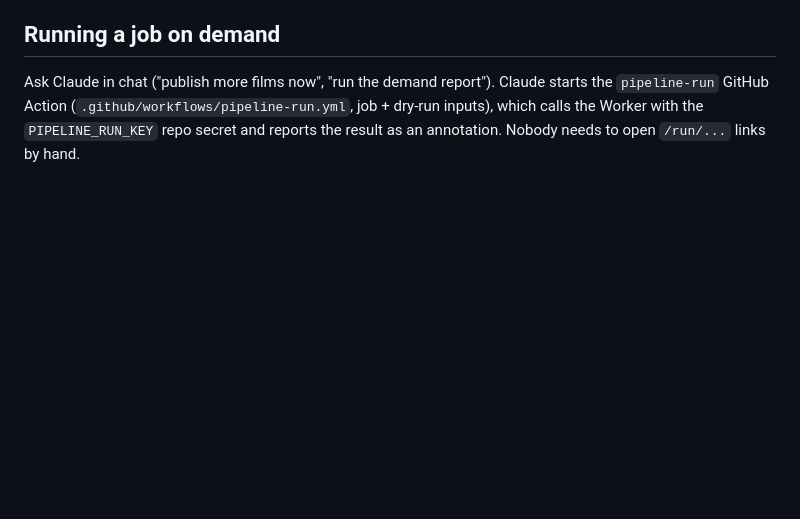
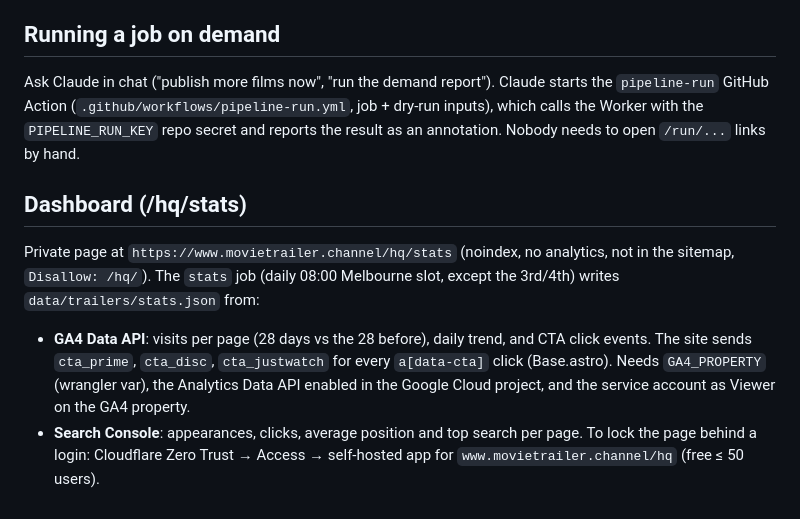
Before and after one commit to simonpatrickfarrugia-beep/site-factory, a Markdown page: docs/PIPELINE.md, the part around the change. Drawn GitHub-style; blank space fills up the shorter version.

Commit message:
Docs: dashboard
Co-Authored-By: Claude Opus 5.5 <noreply@anthropic.com>
Claude-Session: https://claude.ai/code/session_01G9hbnzh7dBnbSjmGX9TGsm

```diff
--- a/docs/PIPELINE.md
+++ b/docs/PIPELINE.md
@@ -110,3 +110,13 @@ Matching is strict: the cleaned title must equal OMDb's title, and the years mus
 Ask Claude in chat ("publish more films now", "run the demand report"). Claude starts the `pipeline-run` GitHub Action
 (`.github/workflows/pipeline-run.yml`, job + dry-run inputs), which calls the Worker with the `PIPELINE_RUN_KEY` repo secret
 and reports the result as an annotation. Nobody needs to open `/run/...` links by hand.
+
+## Dashboard (/hq/stats)
+
+Private page at `https://www.movietrailer.channel/hq/stats` (noindex, no analytics, not in the sitemap, `Disallow: /hq/`).
+The `stats` job (daily 08:00 Melbourne slot, except the 3rd/4th) writes `data/trailers/stats.json` from:
+- **GA4 Data API**: visits per page (28 days vs the 28 before), daily trend, and CTA click events. The site sends
+  `cta_prime`, `cta_disc`, `cta_justwatch` for every `a[data-cta]` click (Base.astro). Needs `GA4_PROPERTY` (wrangler var),
+  the Analytics Data API enabled in the Google Cloud project, and the service account as Viewer on the GA4 property.
+- **Search Console**: appearances, clicks, average position and top search per page.
+To lock the page behind a login: Cloudflare Zero Trust → Access → self-hosted app for `www.movietrailer.channel/hq` (free ≤ 50 users).
```
